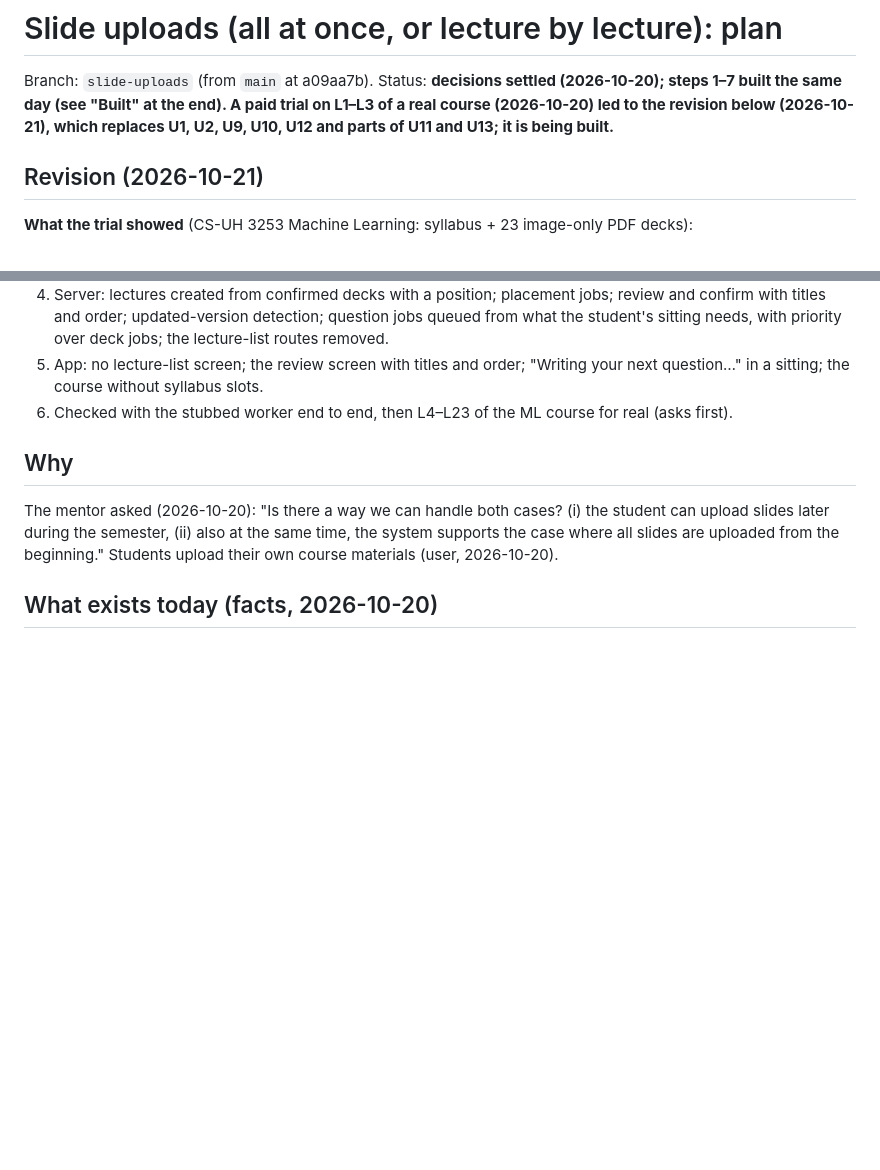
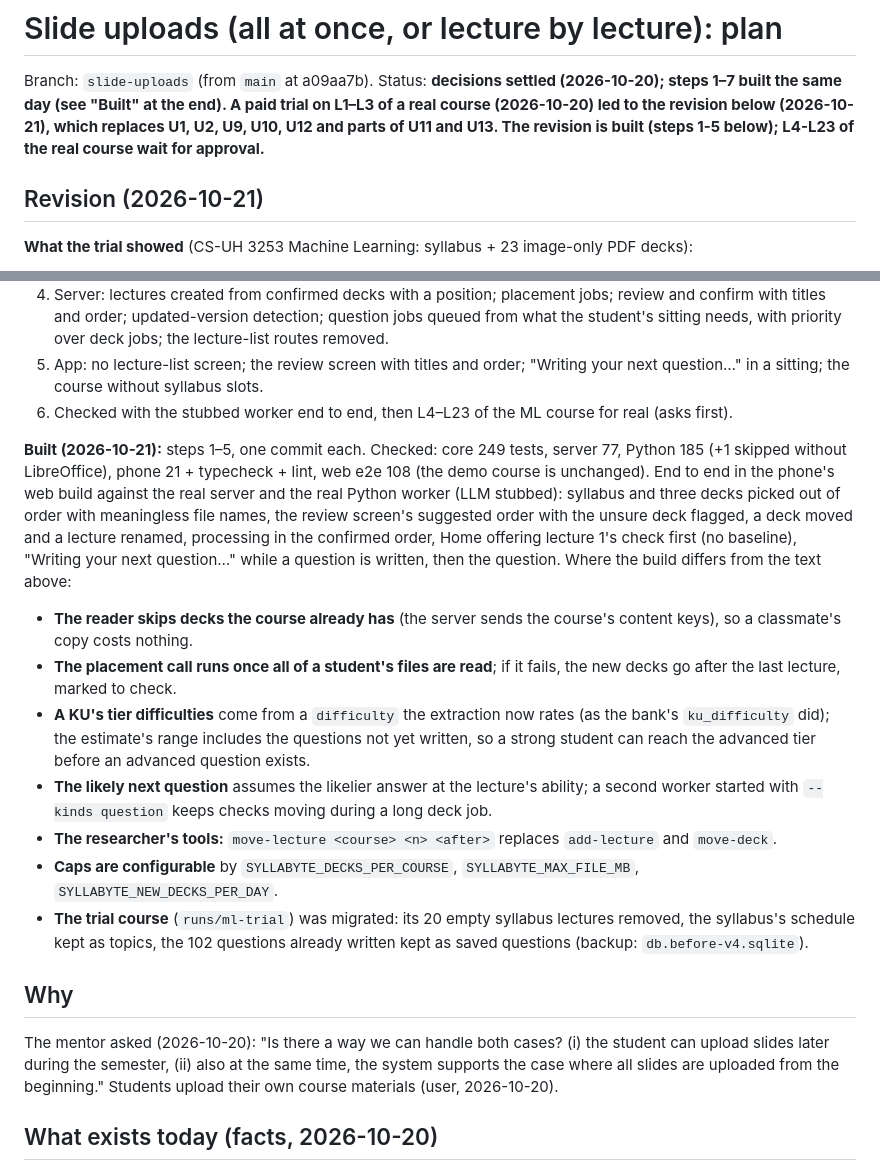
Before and after one commit to KimShota/syllabyte, a Markdown page: plan/slide-uploads-plan.md, 2 parts joined by grey strips. Drawn GitHub-style; blank space fills up the shorter version.

Commit message:
Plan: what the revision built and where it differs
Co-Authored-By: Claude Opus 5.5 <noreply@anthropic.com>

```diff
--- a/plan/slide-uploads-plan.md
+++ b/plan/slide-uploads-plan.md
@@ -2,7 +2,8 @@
 
 Branch: `slide-uploads` (from `main` at a09aa7b). Status: **decisions settled (2026-10-20); steps 1–7 built the same
 day (see "Built" at the end). A paid trial on L1–L3 of a real course (2026-10-20) led to the revision below
-(2026-10-21), which replaces U1, U2, U9, U10, U12 and parts of U11 and U13; it is being built.**
+(2026-10-21), which replaces U1, U2, U9, U10, U12 and parts of U11 and U13. The revision is built (steps 1-5 below);
+L4-L23 of the real course wait for approval.**
 
 ## Revision (2026-10-21)
 
@@ -55,6 +56,27 @@ student does). All stay inside the proposal's "a CAT before any video, per-KU re
 5. App: no lecture-list screen; the review screen with titles and order; "Writing your next question…" in a sitting;
    the course without syllabus slots.
 6. Checked with the stubbed worker end to end, then L4–L23 of the ML course for real (asks first).
+
+**Built (2026-10-21):** steps 1–5, one commit each. Checked: core 249 tests, server 77, Python 185 (+1 skipped
+without LibreOffice), phone 21 + typecheck + lint, web e2e 108 (the demo course is unchanged). End to end in the
+phone's web build against the real server and the real Python worker (LLM stubbed): syllabus and three decks picked
+out of order with meaningless file names, the review screen's suggested order with the unsure deck flagged, a deck
+moved and a lecture renamed, processing in the confirmed order, Home offering lecture 1's check first (no baseline),
+"Writing your next question…" while a question is written, then the question.
+Where the build differs from the text above:
+- **The reader skips decks the course already has** (the server sends the course's content keys), so a classmate's
+  copy costs nothing.
+- **The placement call runs once all of a student's files are read**; if it fails, the new decks go after the last
+  lecture, marked to check.
+- **A KU's tier difficulties** come from a `difficulty` the extraction now rates (as the bank's `ku_difficulty` did);
+  the estimate's range includes the questions not yet written, so a strong student can reach the advanced tier
+  before an advanced question exists.
+- **The likely next question** assumes the likelier answer at the lecture's ability; a second worker started with
+  `--kinds question` keeps checks moving during a long deck job.
+- **The researcher's tools:** `move-lecture <course> <n> <after>` replaces `add-lecture` and `move-deck`.
+- **Caps are configurable** by `SYLLABYTE_DECKS_PER_COURSE`, `SYLLABYTE_MAX_FILE_MB`, `SYLLABYTE_NEW_DECKS_PER_DAY`.
+- **The trial course** (`runs/ml-trial`) was migrated: its 20 empty syllabus lectures removed, the syllabus's
+  schedule kept as topics, the 102 questions already written kept as saved questions (backup: `db.before-v4.sqlite`).
 
 ## Why
 
```
